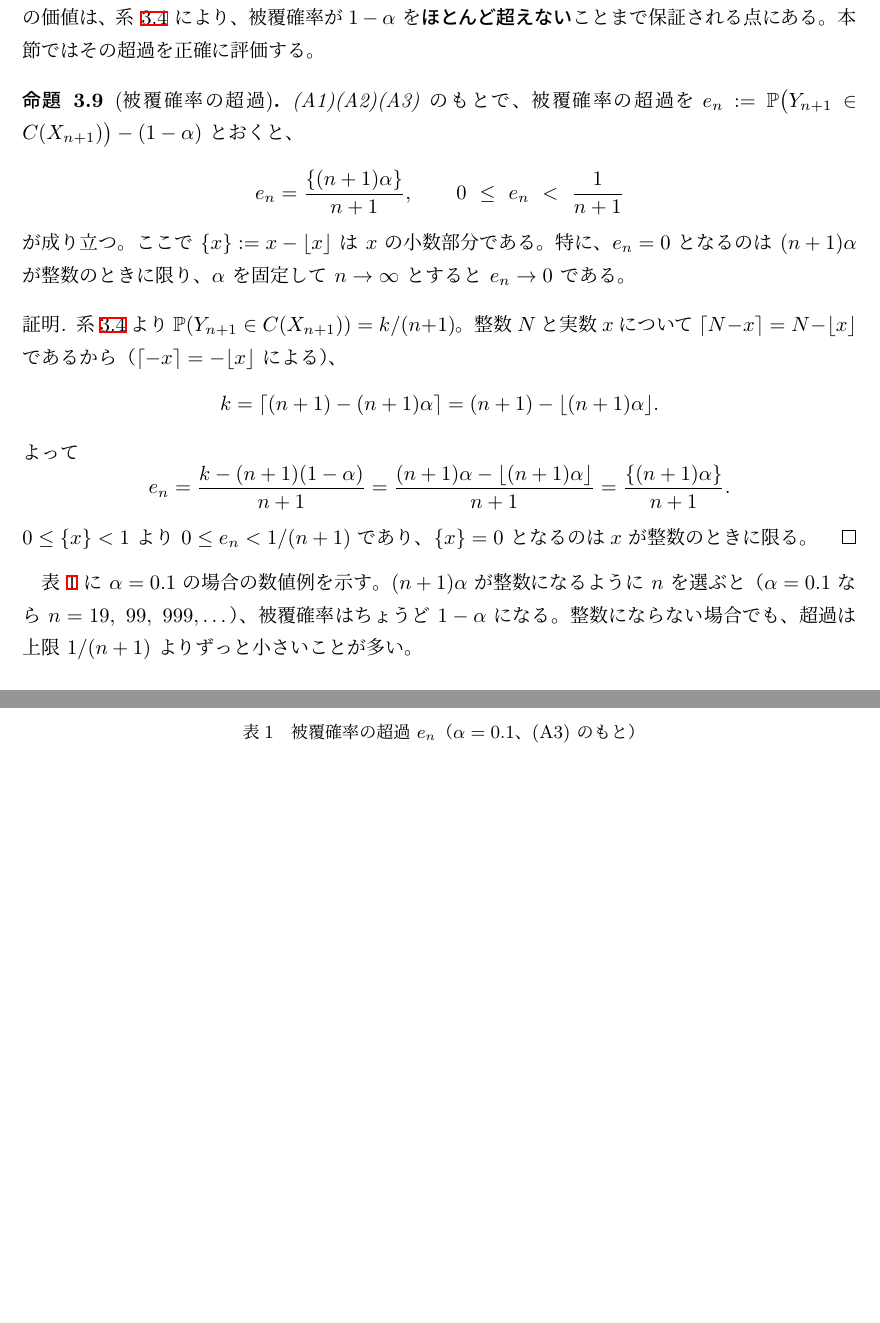
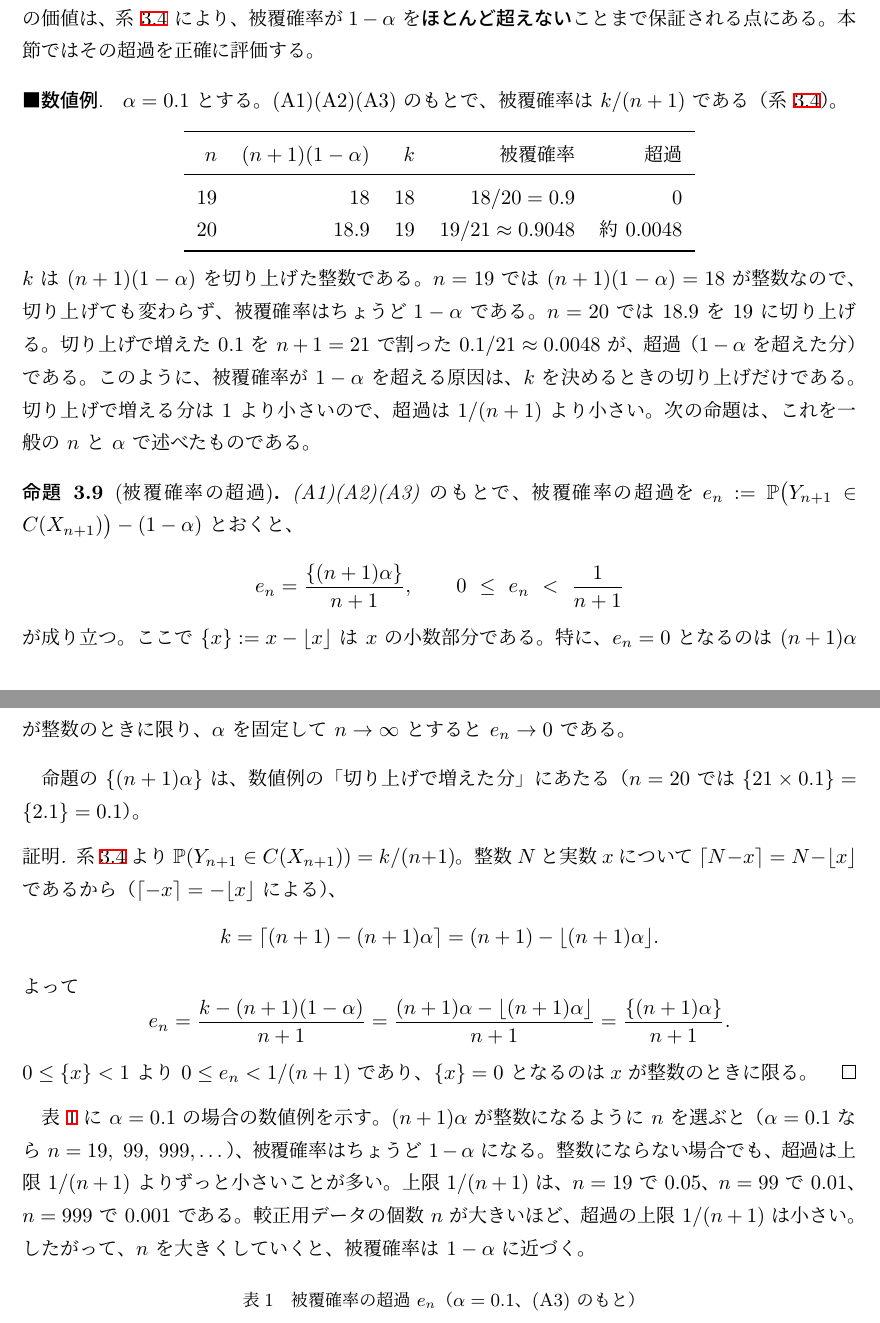
Before and after one commit to ham44rus/conformal-thesis, a LaTeX thesis (thesis/R08_NAME.tex): two parts of pages 14 and 15 of 51, joined at a grey line, cut so that both start at the same text, the shorter picture padded with empty space. Compiled offline with pLaTeX and dvipdfmx.

Commit message:
第3章 3.3 節に数値例と言葉の説明を追加（既存の文・主張・証明・番号は不変）
n=19 と n=20 の数値例、超過の原因が k の切り上げであること、命題の小数部分の読み方、上限 1/(n+1) の具体値。
下書きは Codex の事前レビューを受けて指摘を反映した。

Co-Authored-By: Claude Opus 5.5 <noreply@anthropic.com>

```diff
--- a/thesis/R08_NAME.tex
+++ b/thesis/R08_NAME.tex
@@ -876,6 +877,27 @@ Lei ら~\cite{lei2018distribution} の定理の記述は i.i.d.\ を仮定して
 $1-\alpha$ を\textbf{ほとんど超えない}ことまで保証される点にある。
 本節ではその超過を正確に評価する。
 
+\paragraph{数値例.}
+$\alpha=0.1$ とする。(A1)(A2)(A3) のもとで、被覆確率は $k/(n+1)$ である（系~\ref{cor:upper}）。
+\begin{center}
+  \begin{tabular}{rrrrr}
+    \toprule
+    $n$ & $(n+1)(1-\alpha)$ & $k$ & 被覆確率 & 超過 \\
+    \midrule
+    $19$ & $18$ & $18$ & $18/20=0.9$ & $0$ \\
+    $20$ & $18.9$ & $19$ & $19/21\approx0.9048$ & 約 $0.0048$ \\
+    \bottomrule
+  \end{tabular}
+\end{center}
+$k$ は $(n+1)(1-\alpha)$ を切り上げた整数である。
+$n=19$ では $(n+1)(1-\alpha)=18$ が整数なので、切り上げても変わらず、被覆確率はちょうど
+$1-\alpha$ である。
+$n=20$ では $18.9$ を $19$ に切り上げる。
+切り上げで増えた $0.1$ を $n+1=21$ で割った $0.1/21\approx0.0048$ が、超過（$1-\alpha$ を超えた分）である。
+このように、被覆確率が $1-\alpha$ を超える原因は、$k$ を決めるときの切り上げだけである。
+切り上げで増える分は $1$ より小さいので、超過は $1/(n+1)$ より小さい。
+次の命題は、これを一般の $n$ と $\alpha$ で述べたものである。
+
 \begin{proposition}[被覆確率の超過]
   \label{prop:excess}
   (A1)(A2)(A3) のもとで、被覆確率の超過を
@@ -888,6 +910,9 @@ $1-\alpha$ を\textbf{ほとんど超えない}ことまで保証される点に
   $\alpha$ を固定して $n\to\infty$ とすると $e_n\to0$ である。
 \end{proposition}
 
+命題の $\{(n+1)\alpha\}$ は、数値例の「切り上げで増えた分」にあたる
+（$n=20$ では $\{21\times0.1\}=\{2.1\}=0.1$）。
+
 \begin{proof}
   系~\ref{cor:upper} より $\Prob(Y_{n+1}\in C(X_{n+1}))=k/(n+1)$。
   整数 $N$ と実数 $x$ について $\lceil N-x\rceil=N-\lfloor x\rfloor$ であるから
@@ -909,6 +934,9 @@ $1-\alpha$ を\textbf{ほとんど超えない}ことまで保証される点に
 $(n+1)\alpha$ が整数になるように $n$ を選ぶと（$\alpha=0.1$ なら $n=19,\ 99,\ 999,\dots$）、
 被覆確率はちょうど $1-\alpha$ になる。整数にならない場合でも、超過は上限 $1/(n+1)$
 よりずっと小さいことが多い。
+上限 $1/(n+1)$ は、$n=19$ で $0.05$、$n=99$ で $0.01$、$n=999$ で $0.001$ である。
+較正用データの個数 $n$ が大きいほど、超過の上限 $1/(n+1)$ は小さい。
+したがって、$n$ を大きくしていくと、被覆確率は $1-\alpha$ に近づく。
 
 \begin{table}[htbp]
   \centering
```
Also changed, not shown: thesis/drafts/chapter3_sections_spec.md (+1 -0 lines), thesis/R08_NAME.tex (1 more changed lines).
